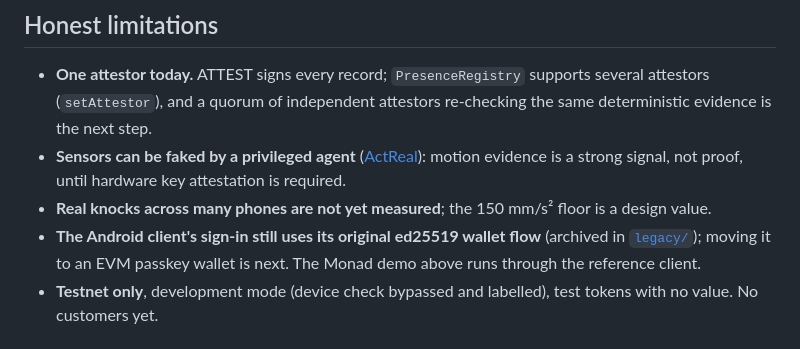
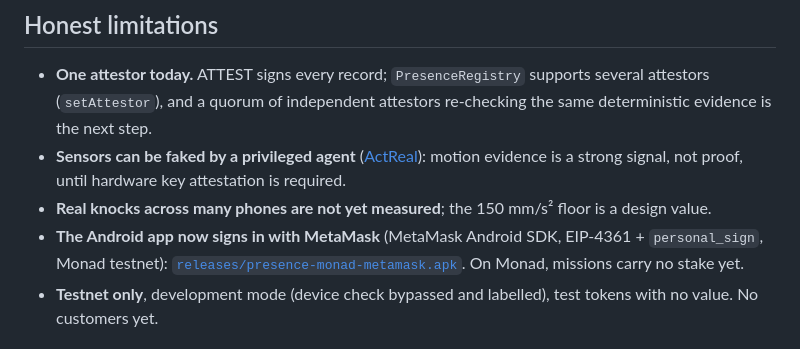
Before and after one commit to notwen123/PRESENCE, a Markdown page: README.md, the part around the change. Drawn GitHub-style.

Commit message:
docs(README): app signs in with MetaMask on Monad
Co-Authored-By: Claude Opus 5.5 <noreply@anthropic.com>

```diff
--- a/README.md
+++ b/README.md
@@ -230,8 +230,8 @@ games leave players at a loss (Gao)."
 - **Sensors can be faked by a privileged agent** ([ActReal](https://arxiv.org/abs/2608.30038)): motion evidence is a
   strong signal, not proof, until hardware key attestation is required.
 - **Real knocks across many phones are not yet measured**; the 150 mm/s² floor is a design value.
-- **The Android client's sign-in still uses its original ed25519 wallet flow** (archived in [`legacy/`](legacy/));
-  moving it to an EVM passkey wallet is next. The Monad demo above runs through the reference client.
+- **The Android app now signs in with MetaMask** (MetaMask Android SDK, EIP-4361 + `personal_sign`, Monad testnet):
+  [`releases/presence-monad-metamask.apk`](releases/presence-monad-metamask.apk). On Monad, missions carry no stake yet.
 - **Testnet only**, development mode (device check bypassed and labelled), test tokens with no value. No customers yet.
 
 ## Run it
```
